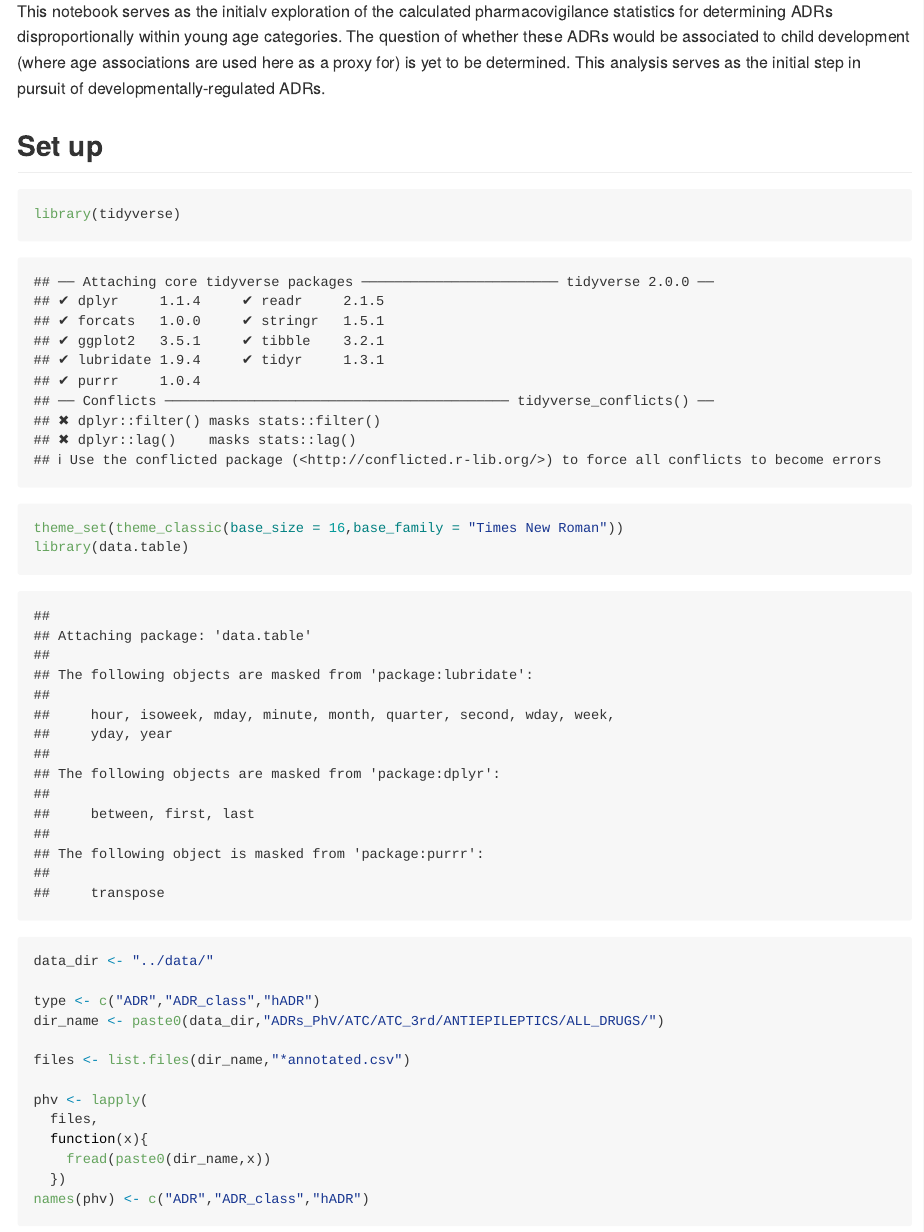
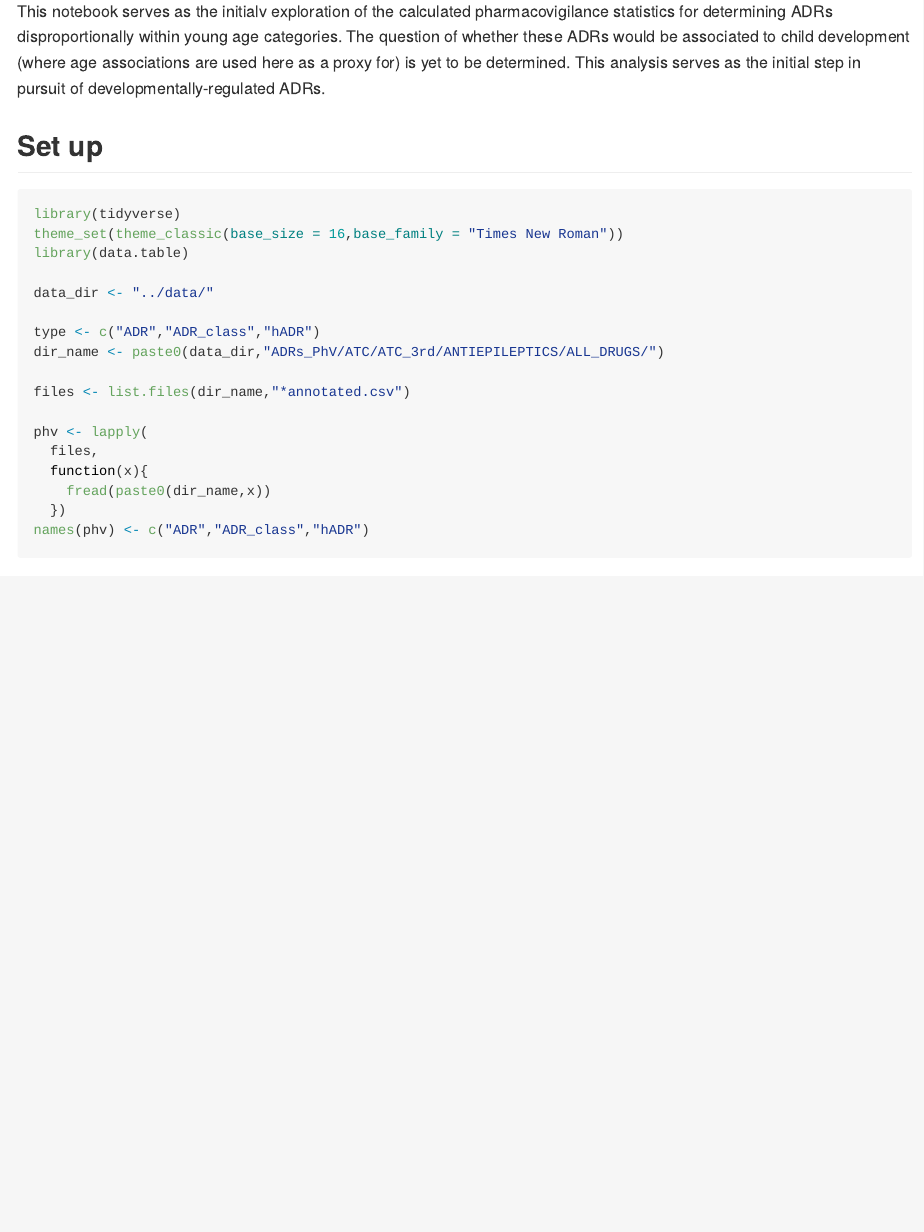
Before and after one commit to ngiangre/pediatric_pharmacovigilance, an R Markdown document (ntbks/PhV_EDA_notebook.Rmd): the page in a window 1100 px wide, from 220 px down. Rendered offline with R 4.5, knitr and Pandoc, with nearby package versions; some code elsewhere in the file could not run offline; long lines of code are wrapped.

Commit message:
untracked ntbk files

````diff
--- a/ntbks/PhV_EDA_notebook.Rmd
+++ b/ntbks/PhV_EDA_notebook.Rmd
@@ -4,7 +4,7 @@ output: github_document
 ---
 
 ```{r setup, include=FALSE}
-knitr::opts_chunk$set(echo = TRUE,fig.path="../docs/imgs/",dev='png',dpi=200)
+knitr::opts_chunk$set(echo = TRUE,message = F,warning = F)
 ```
 
 ## Introduction
````
Also changed, not shown: ntbks/PhV_EDA_notebook.md, ntbks/PhV_EDA_notebook_files/figure-gfm/Drug_frequency_in_candidate_ADRs_per_type-1.png (added), ntbks/PhV_EDA_notebook_files/figure-gfm/Number_ADR_candidates_per_type-1.png (added), ntbks/PhV_EDA_notebook_files/figure-gfm/Number_of_candidate_ADRs_per_type_by_dev_age_cat-1.png (added), ntbks/PhV_EDA_notebook_files/figure-gfm/Number_of_shared_ADRs_per_type_between_dev_age_cat-1.png (added), ntbks/PhV_EDA_notebook_files/figure-gfm/PRR_norm_distribution_per_ADR_type_and_dev_age_cat-1.png (added), ntbks/PhV_EDA_notebook_files/figure-gfm/frequent_candidate_ADRs_per_type-1.png (added), ntbks/PhV_EDA_notebook_files/figure-gfm/top_candidate_ADRs_per_type_in_dev_age_cat-1.png (added), 1 other file.
